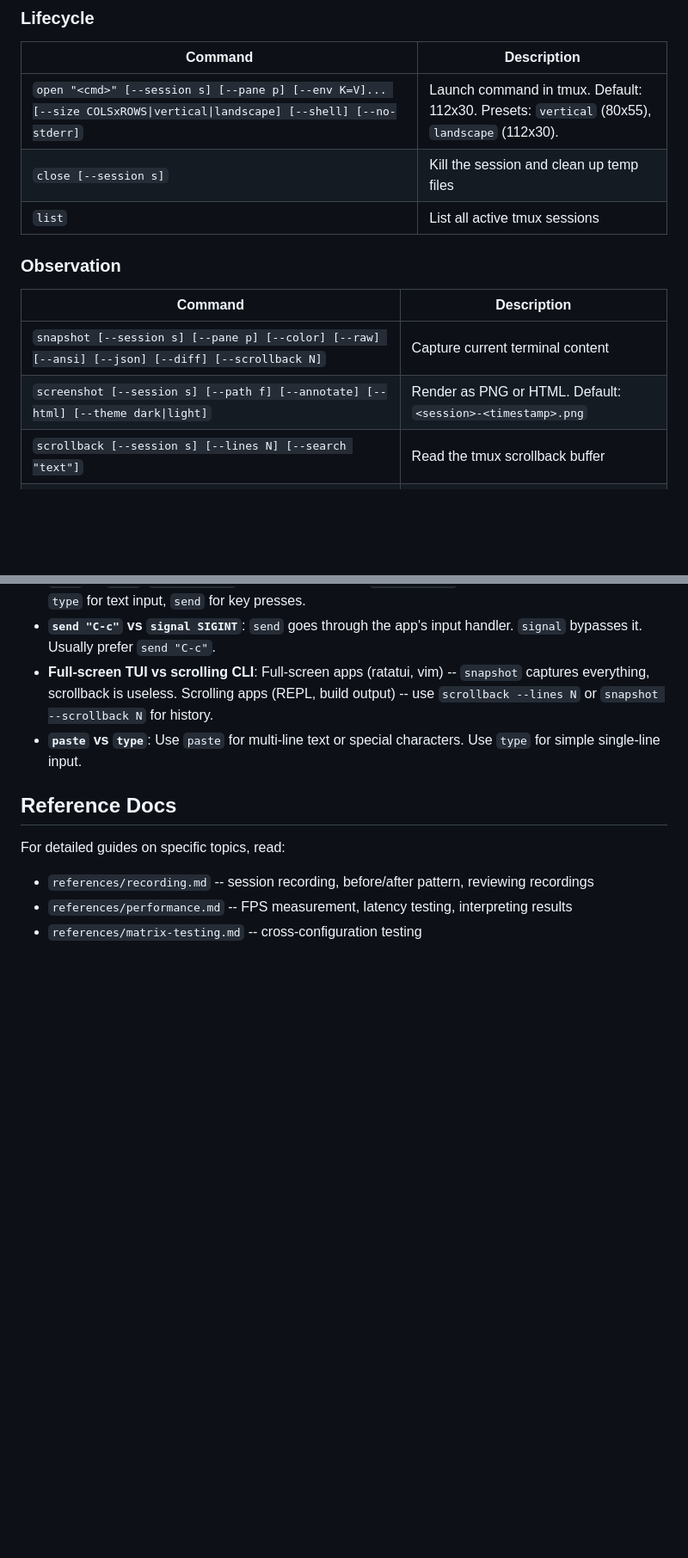
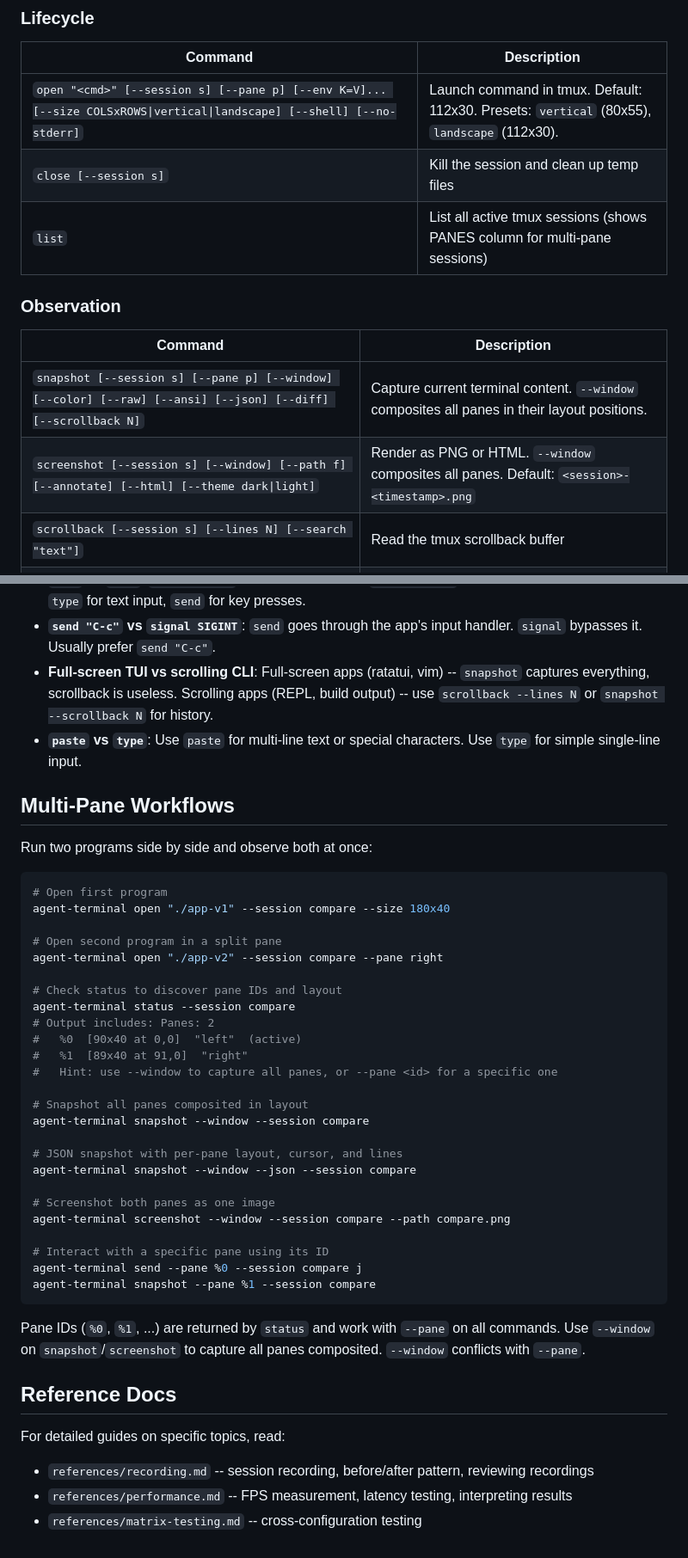
Before and after one commit to ohwang/agent-terminal, a Markdown page: skills/agent-terminal/SKILL.md, 2 parts joined by grey strips. Shown at 86% size. Drawn GitHub-style; blank space fills up the shorter version.

Commit message:
docs: add --window flag and multi-pane workflow to SKILL.md

````diff
--- a/skills/agent-terminal/SKILL.md
+++ b/skills/agent-terminal/SKILL.md
@@ -51,14 +51,14 @@ All commands default to `--session agent-terminal` if not specified.
 |---------|-------------|
 | `open "<cmd>" [--session s] [--pane p] [--env K=V]... [--size COLSxROWS\|vertical\|landscape] [--shell] [--no-stderr]` | Launch command in tmux. Default: 112x30. Presets: `vertical` (80x55), `landscape` (112x30). |
 | `close [--session s]` | Kill the session and clean up temp files |
-| `list` | List all active tmux sessions |
+| `list` | List all active tmux sessions (shows PANES column for multi-pane sessions) |
 
 ### Observation
 
 | Command | Description |
 |---------|-------------|
-| `snapshot [--session s] [--pane p] [--color] [--raw] [--ansi] [--json] [--diff] [--scrollback N]` | Capture current terminal content |
-| `screenshot [--session s] [--path f] [--annotate] [--html] [--theme dark\|light]` | Render as PNG or HTML. Default: `<session>-<timestamp>.png` |
+| `snapshot [--session s] [--pane p] [--window] [--color] [--raw] [--ansi] [--json] [--diff] [--scrollback N]` | Capture current terminal content. `--window` composites all panes in their layout positions. |
+| `screenshot [--session s] [--window] [--path f] [--annotate] [--html] [--theme dark\|light]` | Render as PNG or HTML. `--window` composites all panes. Default: `<session>-<timestamp>.png` |
 | `scrollback [--session s] [--lines N] [--search "text"]` | Read the tmux scrollback buffer |
 | `find "pattern" [--session s] [--all] [--regex] [--color "style"]` | Search screen for text, return row,col |
 
@@ -159,6 +159,40 @@ agent-terminal wait --stable 1000 --session s1 --timeout 15000
 - **Full-screen TUI vs scrolling CLI**: Full-screen apps (ratatui, vim) -- `snapshot` captures everything, scrollback is useless. Scrolling apps (REPL, build output) -- use `scrollback --lines N` or `snapshot --scrollback N` for history.
 - **`paste` vs `type`**: Use `paste` for multi-line text or special characters. Use `type` for simple single-line input.
 
+## Multi-Pane Workflows
+
+Run two programs side by side and observe both at once:
+
+```bash
+# Open first program
+agent-terminal open "./app-v1" --session compare --size 180x40
+
+# Open second program in a split pane
+agent-terminal open "./app-v2" --session compare --pane right
+
+# Check status to discover pane IDs and layout
+agent-terminal status --session compare
+# Output includes: Panes: 2
+#   %0  [90x40 at 0,0]  "left"  (active)
+#   %1  [89x40 at 91,0]  "right"
+#   Hint: use --window to capture all panes, or --pane <id> for a specific one
+
+# Snapshot all panes composited in layout
+agent-terminal snapshot --window --session compare
+
+# JSON snapshot with per-pane layout, cursor, and lines
+agent-terminal snapshot --window --json --session compare
+
+# Screenshot both panes as one image
+agent-terminal screenshot --window --session compare --path compare.png
+
+# Interact with a specific pane using its ID
+agent-terminal send --pane %0 --session compare j
+agent-terminal snapshot --pane %1 --session compare
+```
+
+Pane IDs (`%0`, `%1`, ...) are returned by `status` and work with `--pane` on all commands. Use `--window` on `snapshot`/`screenshot` to capture all panes composited. `--window` conflicts with `--pane`.
+
 ## Reference Docs
 
 For detailed guides on specific topics, read:
````
Also changed, not shown: other parts of skills/agent-terminal/SKILL.md (+1 -1 lines).
